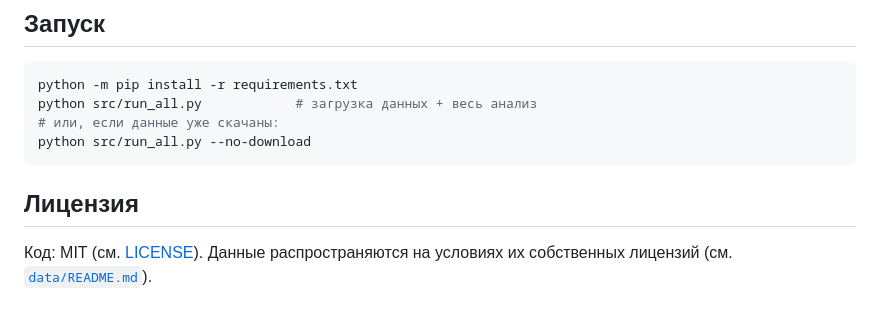
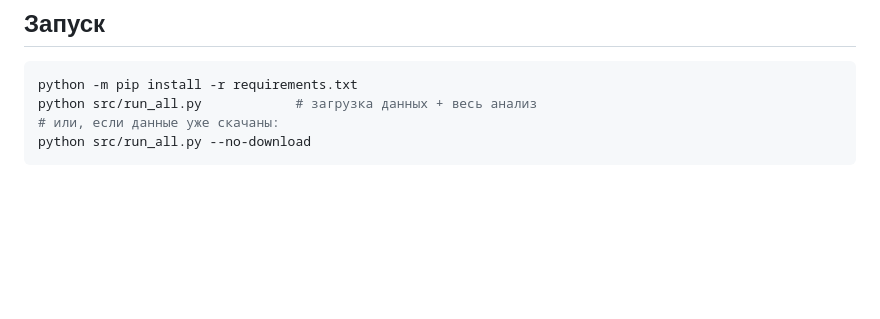
Before and after one commit to moura27272727-pixel/agro-drought-losses, a Markdown page: README.md, the part around the change. GitHub-like rendering; blank space fills up the shorter version.

````diff
--- a/README.md
+++ b/README.md
@@ -70,8 +70,3 @@ python src/run_all.py            # загрузка данных + весь ан
 # или, если данные уже скачаны:
 python src/run_all.py --no-download
 ```
-
-
-## Лицензия
-Код: MIT (см. [LICENSE](LICENSE)). Данные распространяются на условиях их
-собственных лицензий (см. [`data/README.md`](data/README.md)).
````
